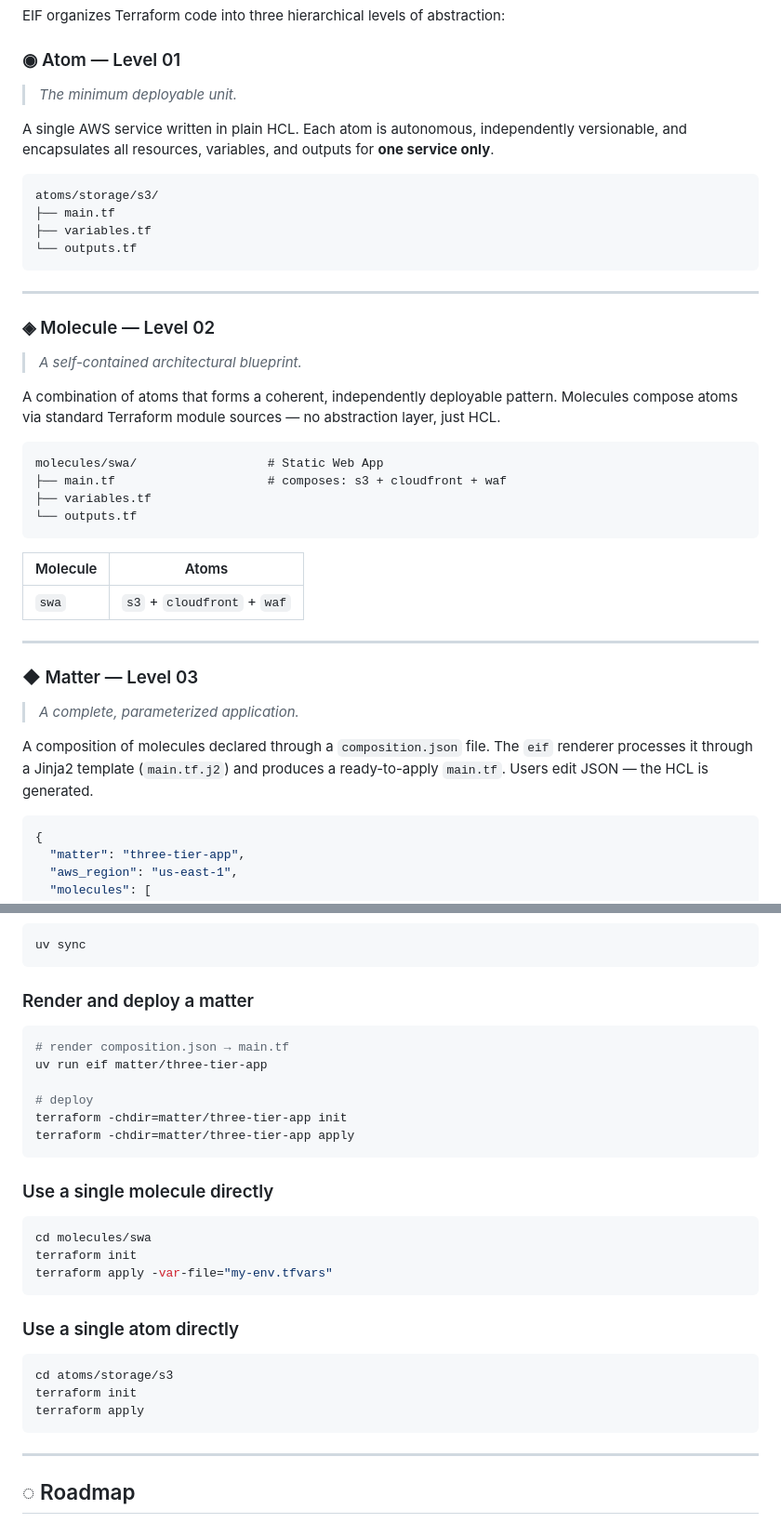
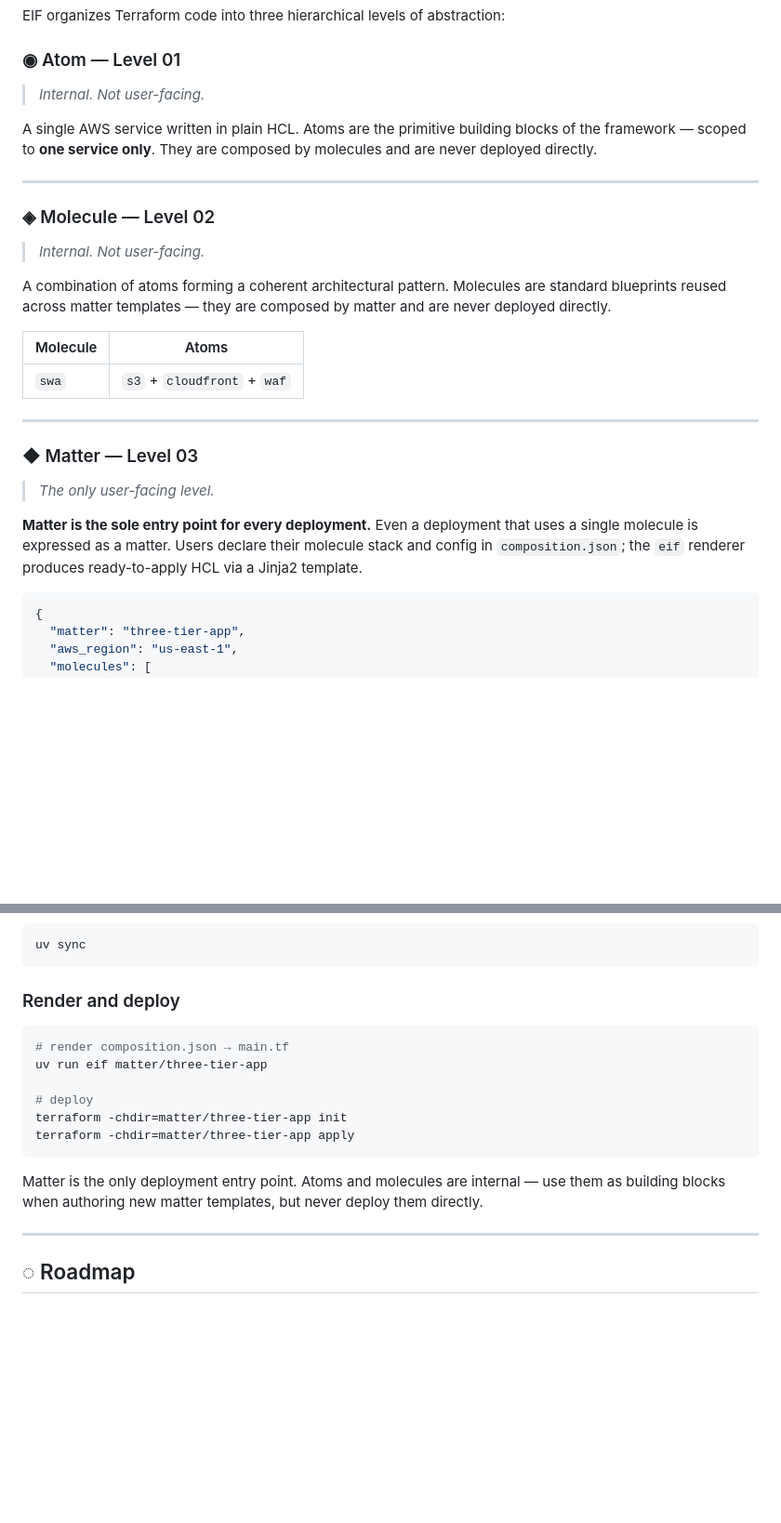
Before and after one commit to giordanocardillo/eif, a Markdown page: README.md, 2 parts joined by grey strips. Shown at 93% size. Drawn GitHub-style; blank space fills up the shorter version.

Commit message:
Clarify atoms and molecules as internal — matter is the only deployment entry point

````diff
--- a/README.md
+++ b/README.md
@@ -38,30 +38,16 @@ Every AWS resource has its own atomic identity, composable with precision into i
 EIF organizes Terraform code into three hierarchical levels of abstraction:
 
 ### ◉ Atom — Level 01
-> *The minimum deployable unit.*
+> *Internal. Not user-facing.*
 
-A single AWS service written in plain HCL. Each atom is autonomous, independently versionable, and encapsulates all resources, variables, and outputs for **one service only**.
-
-```
-atoms/storage/s3/
-├── main.tf
-├── variables.tf
-└── outputs.tf
-```
+A single AWS service written in plain HCL. Atoms are the primitive building blocks of the framework — scoped to **one service only**. They are composed by molecules and are never deployed directly.
 
 ---
 
 ### ◈ Molecule — Level 02
-> *A self-contained architectural blueprint.*
+> *Internal. Not user-facing.*
 
-A combination of atoms that forms a coherent, independently deployable pattern. Molecules compose atoms via standard Terraform module sources — no abstraction layer, just HCL.
-
-```
-molecules/swa/                  # Static Web App
-├── main.tf                     # composes: s3 + cloudfront + waf
-├── variables.tf
-└── outputs.tf
-```
+A combination of atoms forming a coherent architectural pattern. Molecules are standard blueprints reused across matter templates — they are composed by matter and are never deployed directly.
 
 | Molecule | Atoms |
 |---|---|
@@ -70,9 +56,9 @@ molecules/swa/                  # Static Web App
 ---
 
 ### ◆ Matter — Level 03
-> *A complete, parameterized application.*
+> *The only user-facing level.*
 
-A composition of molecules declared through a `composition.json` file. The `eif` renderer processes it through a Jinja2 template (`main.tf.j2`) and produces a ready-to-apply `main.tf`. Users edit JSON — the HCL is generated.
+**Matter is the sole entry point for every deployment.** Even a deployment that uses a single molecule is expressed as a matter. Users declare their molecule stack and config in `composition.json`; the `eif` renderer produces ready-to-apply HCL via a Jinja2 template.
 
 ```json
 {
@@ -171,7 +157,7 @@ module "{{ mol.name }}" {
 uv sync
 ```
 
-### Render and deploy a matter
+### Render and deploy
 
 ```bash
 # render composition.json → main.tf
@@ -182,21 +168,7 @@ terraform -chdir=matter/three-tier-app init
 terraform -chdir=matter/three-tier-app apply
 ```
 
-### Use a single molecule directly
-
-```bash
-cd molecules/swa
-terraform init
-terraform apply -var-file="my-env.tfvars"
-```
-
-### Use a single atom directly
-
-```bash
-cd atoms/storage/s3
-terraform init
-terraform apply
-```
+Matter is the only deployment entry point. Atoms and molecules are internal — use them as building blocks when authoring new matter templates, but never deploy them directly.
 
 ---
 
````
